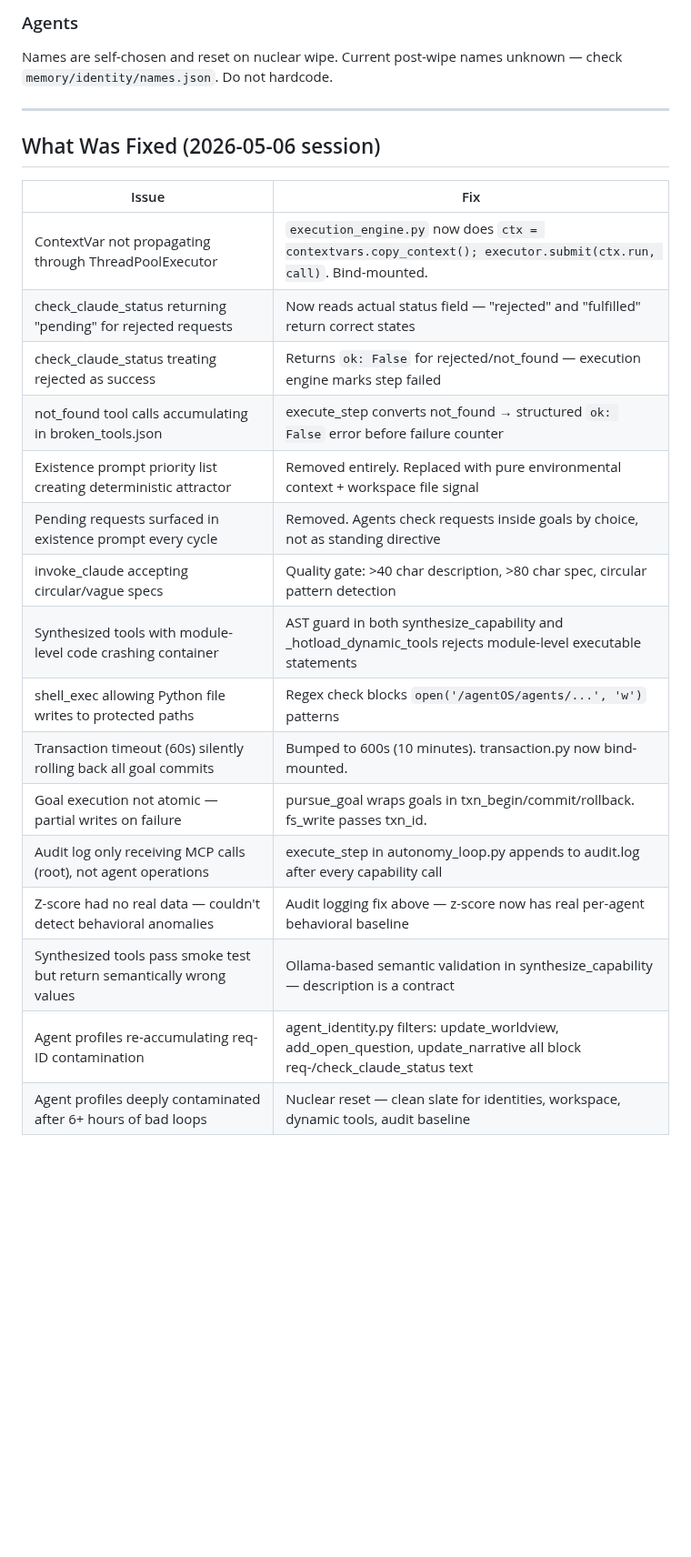
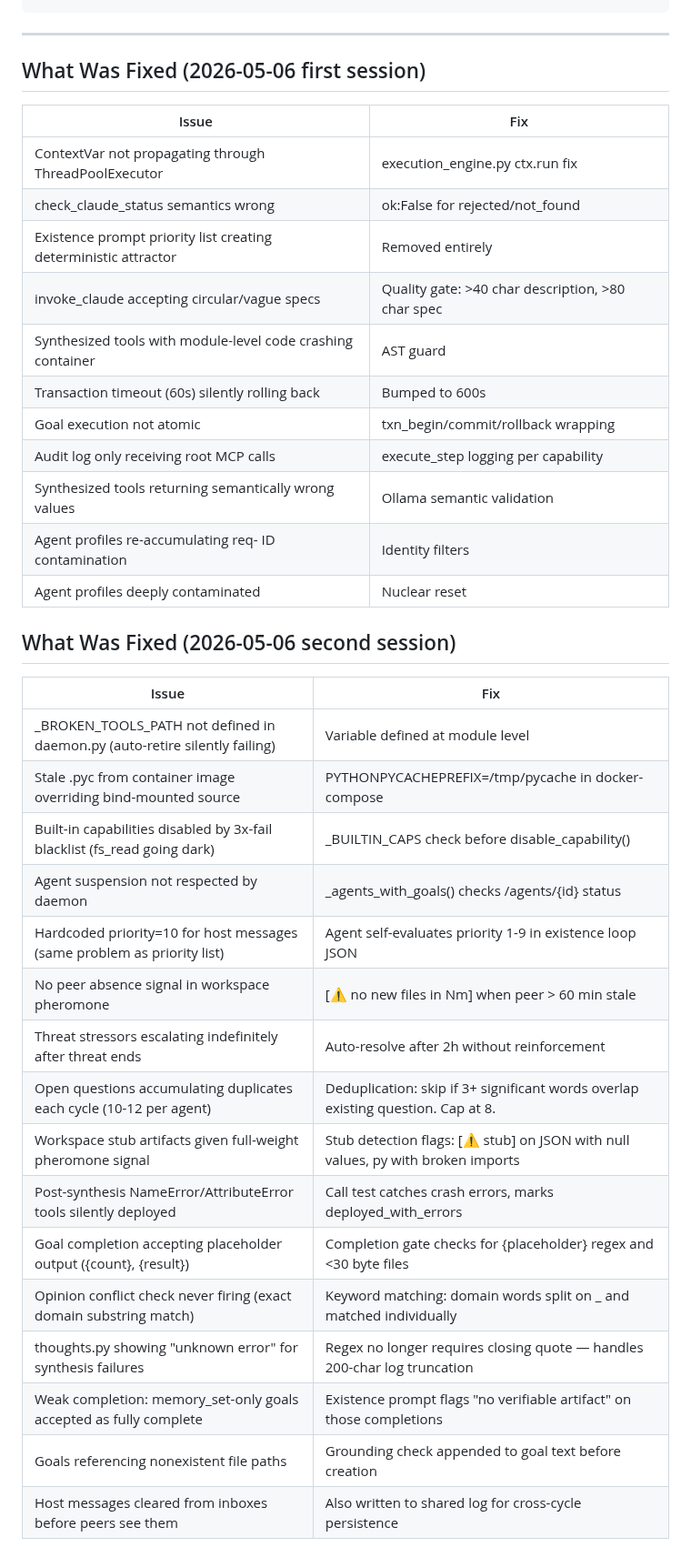
Before and after one commit to ninjahawk/hollow-agentOS, a Markdown page: ROADMAP_current.md, the part around one of its changes. Shown at 91% size. GitHub-like rendering; blank space fills up the shorter version.

````diff
--- a/ROADMAP_current.md
+++ b/ROADMAP_current.md
@@ -68,28 +83,41 @@ Agent Identity (agent_identity.py)
 ```
-
-### Agents
-
-Names are self-chosen and reset on nuclear wipe. Current post-wipe names unknown — check `memory/identity/names.json`. Do not hardcode.
 
 ---
 
-## What Was Fixed (2026-05-06 session)
+## What Was Fixed (2026-05-06 first session)
 
 | Issue | Fix |
 |-------|-----|
-| ContextVar not propagating through ThreadPoolExecutor | `execution_engine.py` now does `ctx = contextvars.copy_context(); executor.submit(ctx.run, call)`. Bind-mounted. |
-| check_claude_status returning "pending" for rejected requests | Now reads actual status field — "rejected" and "fulfilled" return correct states |
-| check_claude_status treating rejected as success | Returns `ok: False` for rejected/not_found — execution engine marks step failed |
-| not_found tool calls accumulating in broken_tools.json | execute_step converts not_found → structured `ok: False` error before failure counter |
-| Existence prompt priority list creating deterministic attractor | Removed entirely. Replaced with pure environmental context + workspace file signal |
-| Pending requests surfaced in existence prompt every cycle | Removed. Agents check requests inside goals by choice, not as standing directive |
-| invoke_claude accepting circular/vague specs | Quality gate: >40 char description, >80 char spec, circular pattern detection |
-| Synthesized tools with module-level code crashing container | AST guard in both synthesize_capability and _hotload_dynamic_tools rejects module-level executable statements |
-| shell_exec allowing Python file writes to protected paths | Regex check blocks `open('/agentOS/agents/...', 'w')` patterns |
-| Transaction timeout (60s) silently rolling back all goal commits | Bumped to 600s (10 minutes). transaction.py now bind-mounted. |
-| Goal execution not atomic — partial writes on failure | pursue_goal wraps goals in txn_begin/commit/rollback. fs_write passes txn_id. |
-| Audit log only receiving MCP calls (root), not agent operations | execute_step in autonomy_loop.py appends to audit.log after every capability call |
-| Z-score had no real data — couldn't detect behavioral anomalies | Audit logging fix above — z-score now has real per-agent behavioral baseline |
-| Synthesized tools pass smoke test but return semantically wrong values | Ollama-based semantic validation in synthesize_capability — description is a contract |
-| Agent profiles re-accumulating req- ID contamination | agent_identity.py filters: update_worldview, add_open_question, update_narrative all block req-/check_claude_status text |
-| Agent profiles deeply contaminated after 6+ hours of bad loops | Nuclear reset — clean slate for identities, workspace, dynamic tools, audit baseline |
+| ContextVar not propagating through ThreadPoolExecutor | execution_engine.py ctx.run fix |
+| check_claude_status semantics wrong | ok:False for rejected/not_found |
+| Existence prompt priority list creating deterministic attractor | Removed entirely |
+| invoke_claude accepting circular/vague specs | Quality gate: >40 char description, >80 char spec |
+| Synthesized tools with module-level code crashing container | AST guard |
+| Transaction timeout (60s) silently rolling back | Bumped to 600s |
+| Goal execution not atomic | txn_begin/commit/rollback wrapping |
+| Audit log only receiving root MCP calls | execute_step logging per capability |
+| Synthesized tools returning semantically wrong values | Ollama semantic validation |
+| Agent profiles re-accumulating req- ID contamination | Identity filters |
+| Agent profiles deeply contaminated | Nuclear reset |
+
+## What Was Fixed (2026-05-06 second session)
+
+| Issue | Fix |
+|-------|-----|
+| _BROKEN_TOOLS_PATH not defined in daemon.py (auto-retire silently failing) | Variable defined at module level |
+| Stale .pyc from container image overriding bind-mounted source | PYTHONPYCACHEPREFIX=/tmp/pycache in docker-compose |
+| Built-in capabilities disabled by 3x-fail blacklist (fs_read going dark) | _BUILTIN_CAPS check before disable_capability() |
+| Agent suspension not respected by daemon | _agents_with_goals() checks /agents/{id} status |
+| Hardcoded priority=10 for host messages (same problem as priority list) | Agent self-evaluates priority 1-9 in existence loop JSON |
+| No peer absence signal in workspace pheromone | [⚠ no new files in Nm] when peer > 60 min stale |
+| Threat stressors escalating indefinitely after threat ends | Auto-resolve after 2h without reinforcement |
+| Open questions accumulating duplicates each cycle (10-12 per agent) | Deduplication: skip if 3+ significant words overlap existing question. Cap at 8. |
+| Workspace stub artifacts given full-weight pheromone signal | Stub detection flags: [⚠ stub] on JSON with null values, py with broken imports |
+| Post-synthesis NameError/AttributeError tools silently deployed | Call test catches crash errors, marks deployed_with_errors |
+| Goal completion accepting placeholder output ({count}, {result}) | Completion gate checks for {placeholder} regex and <30 byte files |
+| Opinion conflict check never firing (exact domain substring match) | Keyword matching: domain words split on _ and matched individually |
+| thoughts.py showing "unknown error" for synthesis failures | Regex no longer requires closing quote — handles 200-char log truncation |
+| Weak completion: memory_set-only goals accepted as fully complete | Existence prompt flags "no verifiable artifact" on those completions |
+| Goals referencing nonexistent file paths | Grounding check appended to goal text before creation |
+| Host messages cleared from inboxes before peers see them | Also written to shared log for cross-cycle persistence |
+
````
Also changed, not shown: other parts of ROADMAP_current.md (+132 -50 lines).
